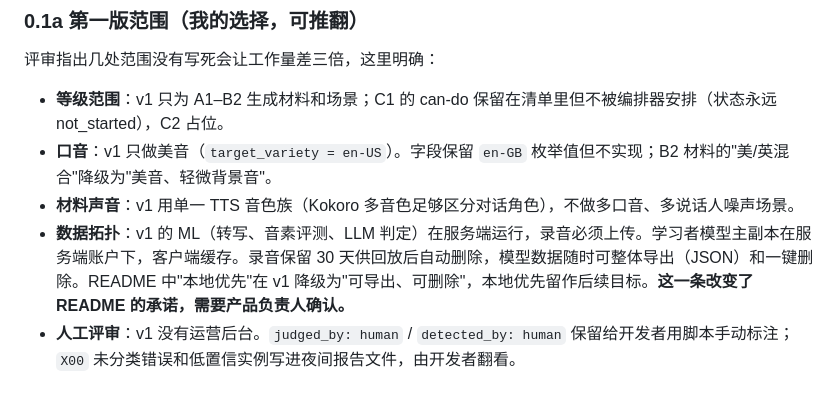
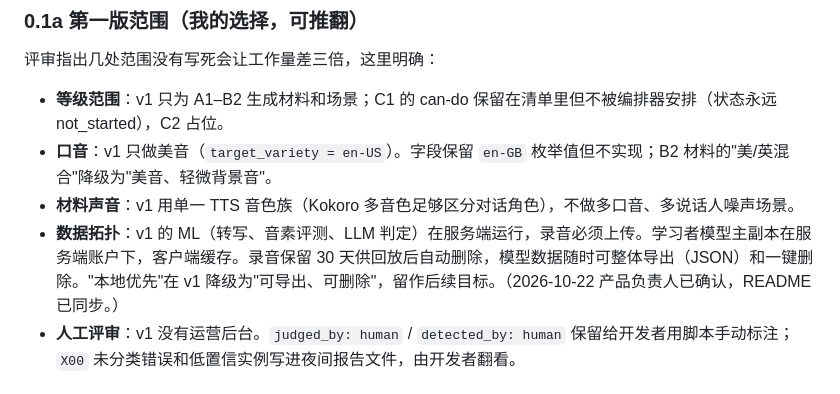
Before and after one commit to zhanglunet/hearsay, a Markdown page: docs/design/2026-10-22-m0-learner-model.md, the part around the change. Rendered like a GitHub page.

```diff
--- a/docs/design/2026-10-22-m0-learner-model.md
+++ b/docs/design/2026-10-22-m0-learner-model.md
@@ -33,7 +33,7 @@ Hearsay 的差异点是"所有练习内容都从这个人身上长出来"。要
 - **等级范围**：v1 只为 A1–B2 生成材料和场景；C1 的 can-do 保留在清单里但不被编排器安排（状态永远 not_started），C2 占位。
 - **口音**：v1 只做美音（`target_variety = en-US`）。字段保留 `en-GB` 枚举值但不实现；B2 材料的"美/英混合"降级为"美音、轻微背景音"。
 - **材料声音**：v1 用单一 TTS 音色族（Kokoro 多音色足够区分对话角色），不做多口音、多说话人噪声场景。
-- **数据拓扑**：v1 的 ML（转写、音素评测、LLM 判定）在服务端运行，录音必须上传。学习者模型主副本在服务端账户下，客户端缓存。录音保留 30 天供回放后自动删除，模型数据随时可整体导出（JSON）和一键删除。README 中"本地优先"在 v1 降级为"可导出、可删除"，本地优先留作后续目标。**这一条改变了 README 的承诺，需要产品负责人确认。**
+- **数据拓扑**：v1 的 ML（转写、音素评测、LLM 判定）在服务端运行，录音必须上传。学习者模型主副本在服务端账户下，客户端缓存。录音保留 30 天供回放后自动删除，模型数据随时可整体导出（JSON）和一键删除。"本地优先"在 v1 降级为"可导出、可删除"，留作后续目标。（2026-10-22 产品负责人已确认，README 已同步。）
 - **人工评审**：v1 没有运营后台。`judged_by: human` / `detected_by: human` 保留给开发者用脚本手动标注；`X00` 未分类错误和低置信实例写进夜间报告文件，由开发者翻看。
 
 ### 0.2 术语
```
Also changed, not shown: README.md (+1 -1 lines).
